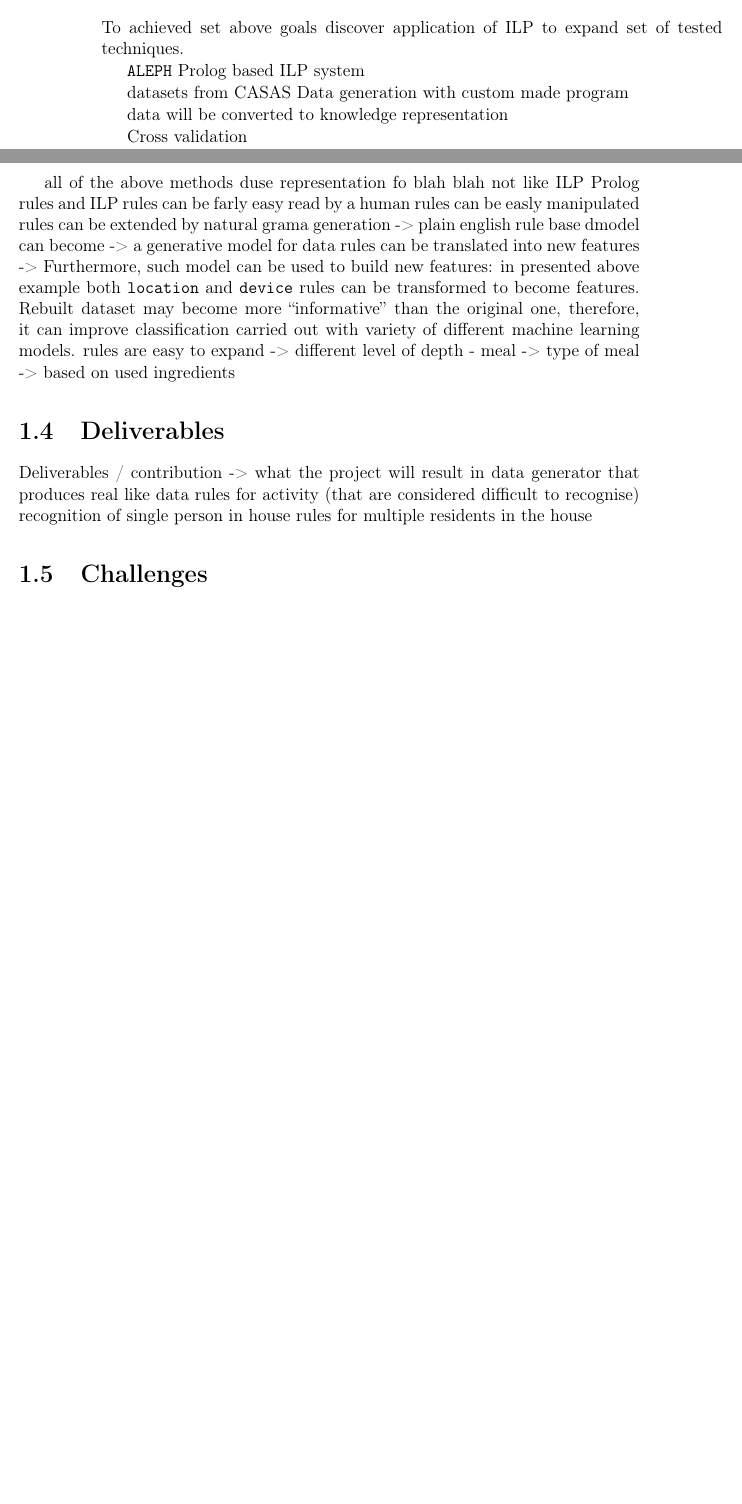
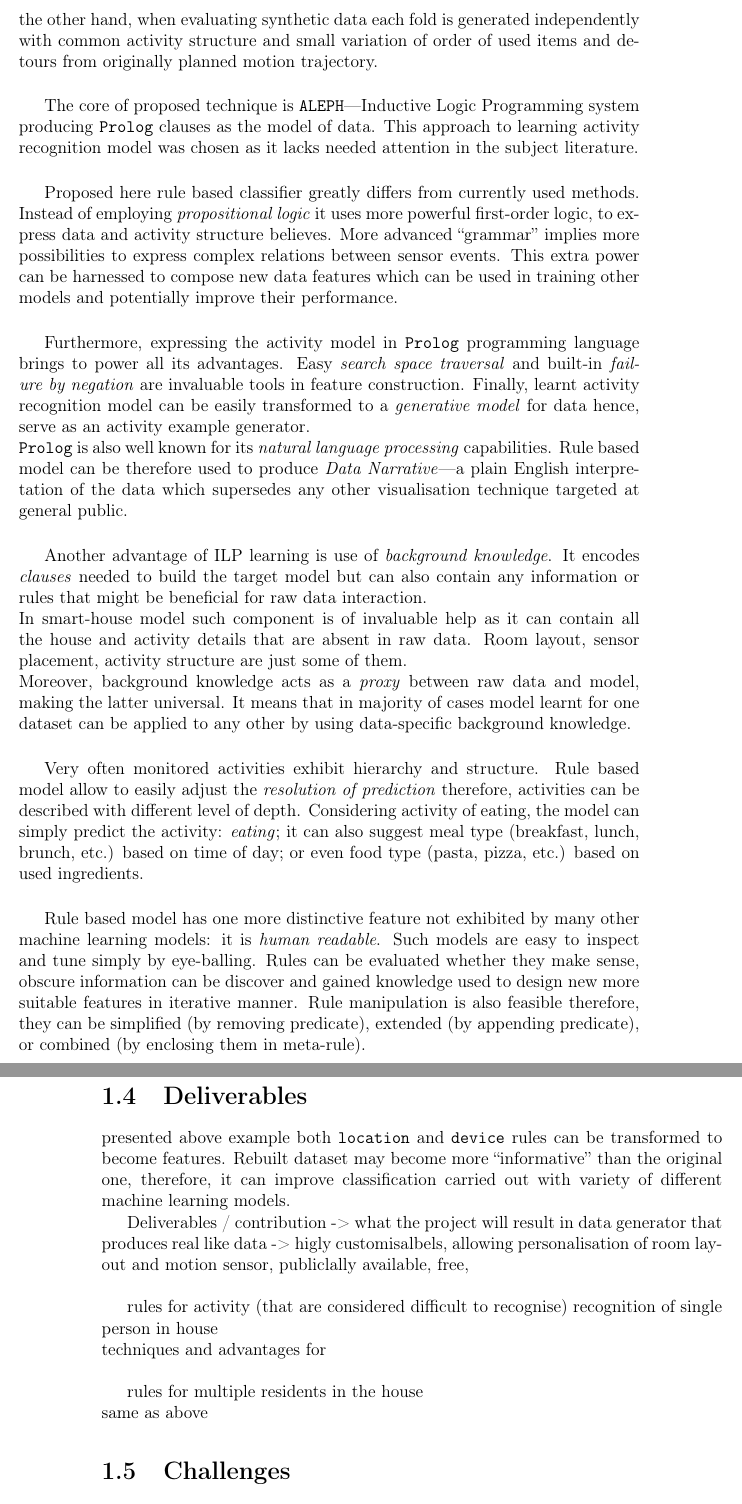
Before and after one commit to MyMEng/cognition, a LaTeX thesis (paper/cor.tex): two parts of pages 15 and 16 of 36 before the commit and two parts of pages 16 and 17 of 36 after it, joined at a grey line, cut at the place of the change, the shorter picture padded with empty space. Compiled offline with pdfLaTeX.

Commit message:
*Techniques* done.

```diff
--- a/paper/cor.tex
+++ b/paper/cor.tex
@@ -249,14 +249,34 @@ Designing a new model and signal features can become difficult task when exact s
 Finally, the project aims at proposing \emph{unified activity-recognition model evaluation measures}. A systematic way of assessing performance of classifier in activity recognition tasks is beneficial for comparing and contrasting multiple solutions. With such techniques unambiguous assessment of multiple methods for particular activity is possible yielding obvious identification of best solution.
 
 \section{Techniques}
-To achieved set above goals discover application of ILP to expand set of tested techniques.
-
-\texttt{ALEPH} Prolog based ILP system
+To achieve set above goals performance of proposed technique is evaluate on both \emph{CASAS datasets} and \emph{CASAS-inspired synthetic} datasets produced by the generator. Both datasets are translated from log-like format into \emph{knowledge representation} i.e.\ sensor readings are expressed as logical facts. The evaluation is made by means of \emph{cross-validation}. CASAS datasets are split into activities per person to produce folds so that each fold contains number of activities performed by single person. On the other hand, when evaluating synthetic data each fold is generated independently with common activity structure and small variation of order of used items and detours from originally planned motion trajectory.\\
 
 % why I think it's best for the problem -> more details
-datasets from CASAS
-Data generation with custom made program
+The core of proposed technique is \texttt{ALEPH}---Inductive Logic Programming system producing \texttt{Prolog} clauses as the model of data. This approach to learning activity recognition model was chosen as it lacks needed attention in the subject literature.\\
 
-data will be converted to knowledge representation
+Proposed here rule based classifier greatly differs from currently used methods. Instead of employing \emph{propositional logic} it uses more powerful first-order logic, to express data and activity structure believes. More advanced ``grammar'' implies more possibilities to express complex relations between sensor events. This extra power can be harnessed to compose new data features which can be used in training other models and potentially improve their performance.\\
 
-Cross validation
+Furthermore, expressing the activity model in \texttt{Prolog} programming language brings to power all its advantages. Easy \emph{search space traversal} and built-in \emph{failure by negation} are invaluable tools in feature construction. Finally, learnt activity recognition model can be easily transformed to a \emph{generative model} for data hence, serve as an activity example generator.\\
+\texttt{Prolog} is also well known for its \emph{natural language processing} capabilities. Rule based model can be therefore used to produce \emph{Data Narrative}---a plain English interpretation of the data which supersedes any other visualisation technique targeted at general public.\\
+
+Another advantage of ILP learning is use of \emph{background knowledge}. It encodes \emph{clauses} needed to build the target model but can also contain any information or rules that might be beneficial for raw data interaction.\\
+In smart-house model such component is of invaluable help as it can contain all the house and activity details that are absent in raw data. Room layout, sensor placement, activity structure are just some of them.\\
+Moreover, background knowledge acts as a \emph{proxy} between raw data and model, making the latter universal. It means that in majority of cases model learnt for one dataset can be applied to any other by using data-specific background knowledge.\\
+
+Very often monitored activities exhibit hierarchy and structure. Rule based model allow to easily adjust the \emph{resolution of prediction} therefore, activities can be described with different level of depth. Considering activity of eating, the model can simply predict the activity: \emph{eating}; it can also suggest meal type (breakfast, lunch, brunch, etc.) based on time of day; or even food type (pasta, pizza, etc.) based on used ingredients.\\
+
+Rule based model has one more distinctive feature not exhibited by many other machine learning models: it is \emph{human readable}. Such models are easy to inspect and tune simply by eye-balling. Rules can be evaluated whether they make sense, obscure information can be discover and gained knowledge used to design new more suitable features in iterative manner. Rule manipulation is also feasible therefore, they can be simplified (by removing predicate), extended (by appending predicate), or combined (by enclosing them in meta-rule).\\
+
+\section{Deliverables}
+presented above example both \texttt{location} and \texttt{device} rules can be transformed to become features. Rebuilt dataset may become more ``informative'' than the original one, therefore, it can improve classification carried out with variety of different machine learning models.
+
+Deliverables / contribution -> what the project will result in
+data generator that produces real like data -> higly customisalbels, allowing personalisation of room layout and motion sensor, publiclally available, free, \\
+
+rules for activity (that are considered difficult to recognise) recognition of single person in house\\
+techniques and advantages for\\
+
+rules for multiple residents in the house\\
+same as above
+
+\section{Challenges}
@@ -263,22 +294,5 @@ Cross validation
 
 
-all of the above methods duse representation fo blah blah not like ILP
-Prolog rules and ILP
-rules can be farly easy read by a human
-rules can be easly manipulated
-rules can be extended by natural grama generation -> plain english
-rule base dmodel can become -> a generative model for data
-rules can be translated into new features -> Furthermore, such model can be used to build new features: in presented above example both \texttt{location} and \texttt{device} rules can be transformed to become features. Rebuilt dataset may become more ``informative'' than the original one, therefore, it can improve classification carried out with variety of different machine learning models.
-rules are easy to expand -> different level of depth - meal -> type of meal -> based on used ingredients
-
-
-\section{Deliverables}
-Deliverables / contribution -> what the project will result in
-data generator that produces real like data
-rules for activity (that are considered difficult to recognise) recognition of single person in house
-rules for multiple residents in the house
-
-\section{Challenges}
 Lack of labelled data to train and test models -> not knowing what is in real data -> therefore neeed to emulate some to check it out
 time represenataition - unbounded variable in aI and ILP: time and real-valued sensors
 data noise and incompleteness
```
Also changed, not shown: paper/cor.tex (13 more changed lines).
